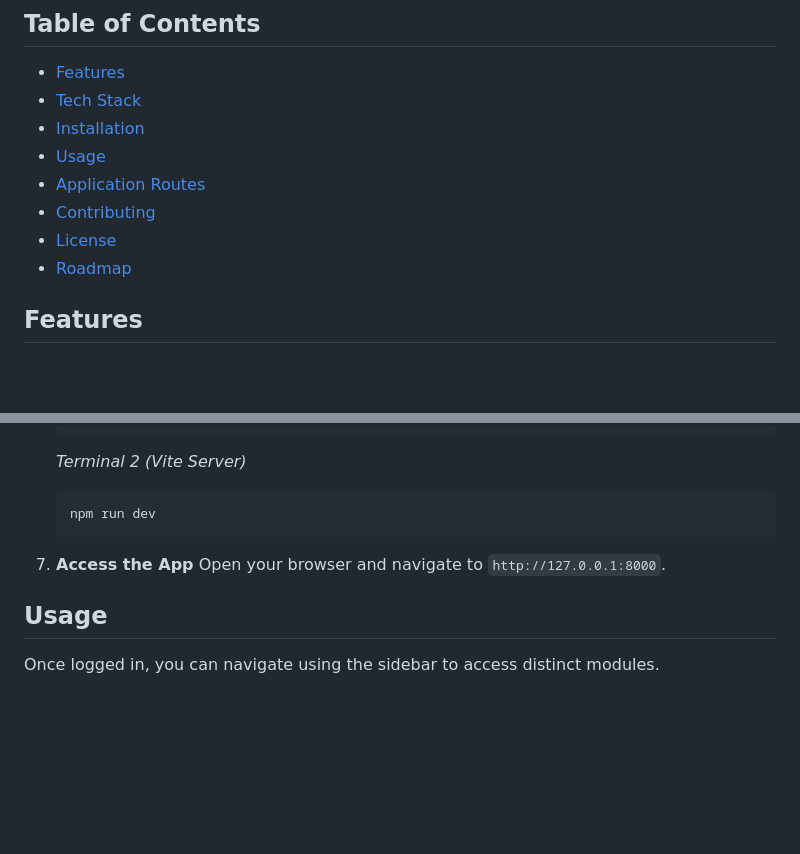
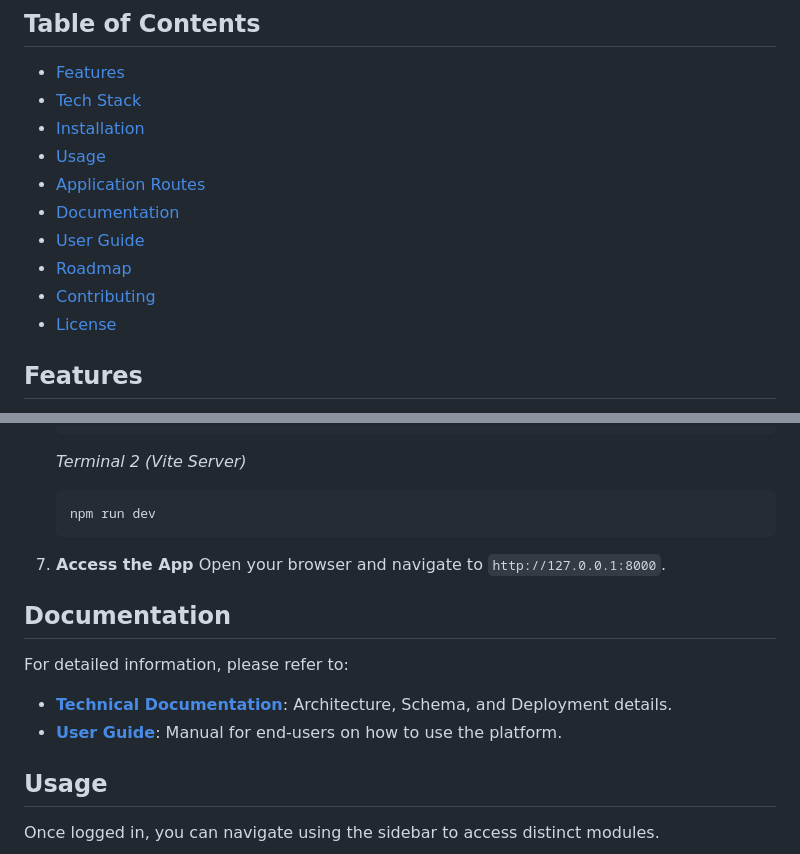
Before and after one commit to reflektimi/factum, a Markdown page: README.md, 2 parts joined by grey strips. Rendered like a GitHub page; blank space fills up the shorter version.

Commit message:
docs: add comprehensive documentation
Added technical documentation, user guide, and updated README with new references.

```diff
--- a/README.md
+++ b/README.md
@@ -13,9 +13,11 @@
 - [Installation](#installation)
 - [Usage](#usage)
 - [Application Routes](#application-routes)
+- [Documentation](documentation.md)
+- [User Guide](user_documentation.md)
+- [Roadmap](#roadmap)
 - [Contributing](#contributing)
 - [License](#license)
-- [Roadmap](#roadmap)
 
 ## Features
 
@@ -104,6 +106,12 @@ Follow these steps to set up the project locally for development.
 7.  **Access the App**
     Open your browser and navigate to `http://127.0.0.1:8000`.
 
+## Documentation
+
+For detailed information, please refer to:
+- **[Technical Documentation](documentation.md)**: Architecture, Schema, and Deployment details.
+- **[User Guide](user_documentation.md)**: Manual for end-users on how to use the platform.
+
 ## Usage
 
 Once logged in, you can navigate using the sidebar to access distinct modules.
```
Also changed, not shown: documentation.md (added, +87 -0 lines), user_documentation.md (added, +87 -0 lines).
